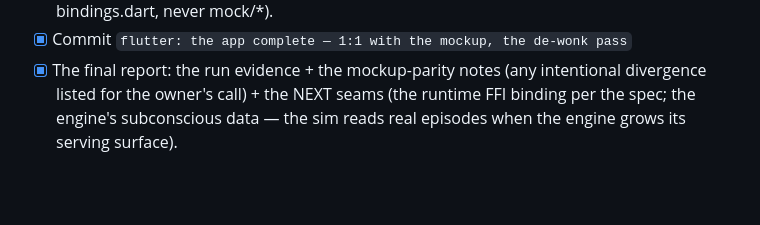
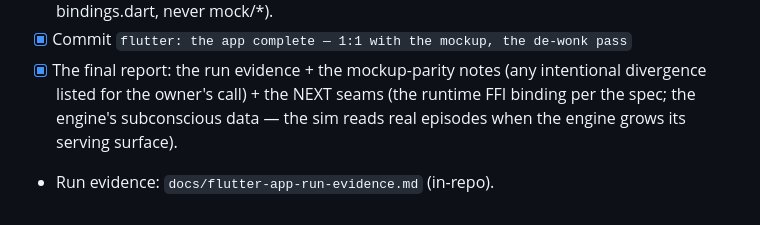
Before and after one commit to vijayee/pondr, a Markdown page: docs/flutter-app-plan.md, the part around the change. GitHub-like rendering; blank space fills up the shorter version.

Commit message:
flutter: the Task 8 run's evidence archived in-repo

```diff
--- a/docs/flutter-app-plan.md
+++ b/docs/flutter-app-plan.md
@@ -216,3 +216,4 @@ The view: a `Ticker`-driven `CustomPainter` (nodes = circles with the cluster co
 - [x] Wire check: the binding file remains the ONLY place naming Mock* (grep: views import bindings.dart, never mock/*).
 - [x] Commit `flutter: the app complete — 1:1 with the mockup, the de-wonk pass`
 - [x] The final report: the run evidence + the mockup-parity notes (any intentional divergence listed for the owner's call) + the NEXT seams (the runtime FFI binding per the spec; the engine's subconscious data — the sim reads real episodes when the engine grows its serving surface).
+- Run evidence: `docs/flutter-app-run-evidence.md` (in-repo).
```
Also changed, not shown: docs/flutter-app-run-evidence.md (added, +81 -0 lines).
